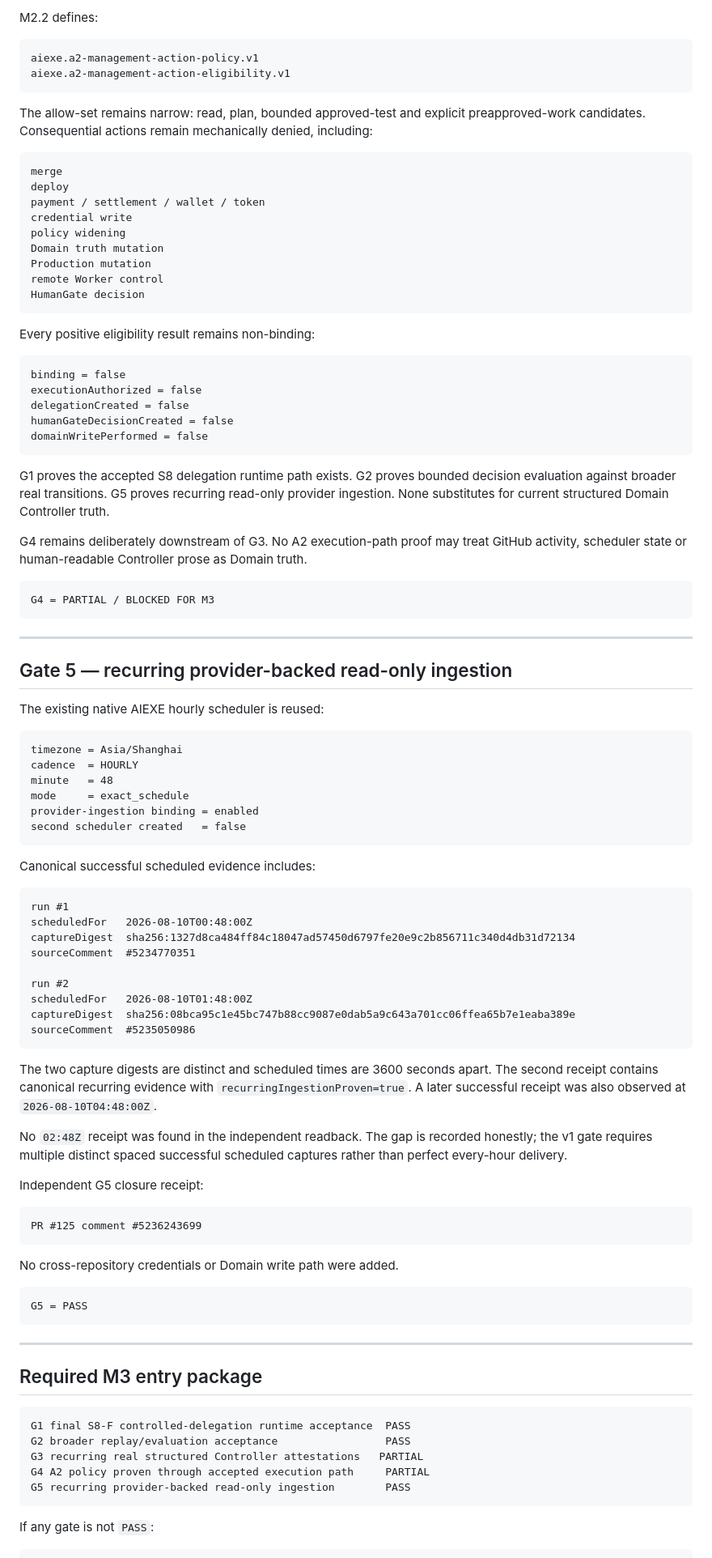
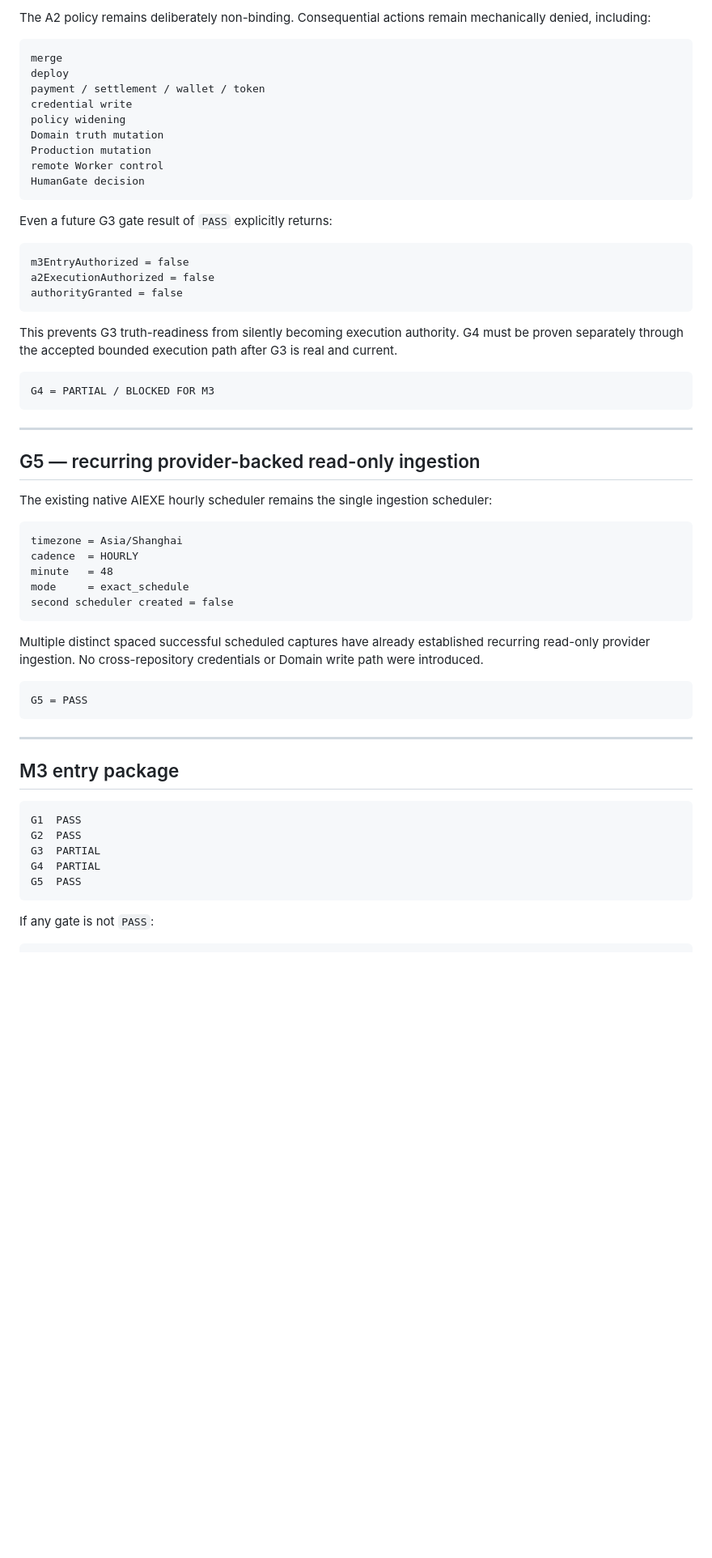
Before and after one commit to moseszhu999/ai_exe_os, a Markdown page: docs/architecture/m3-bounded-management-execution-readiness.md, the part around one of its changes. Shown at 81% size. Rendered like a GitHub page; blank space fills up the shorter version.

````diff
--- a/docs/architecture/m3-bounded-management-execution-readiness.md
+++ b/docs/architecture/m3-bounded-management-execution-readiness.md
@@ -239,12 +222,5 @@ G3 = PARTIAL / BLOCKED FOR M3
 
-M2.2 defines:
-
-```text
-aiexe.a2-management-action-policy.v1
-aiexe.a2-management-action-eligibility.v1
-```
-
-The allow-set remains narrow: read, plan, bounded approved-test and explicit preapproved-work candidates. Consequential actions remain mechanically denied, including:
+The A2 policy remains deliberately non-binding. Consequential actions remain mechanically denied, including:
 
 ```text
 merge
@@ -258,19 +234,15 @@ remote Worker control
 HumanGate decision
 ```
 
-Every positive eligibility result remains non-binding:
+Even a future G3 gate result of `PASS` explicitly returns:
 
 ```text
-binding = false
-executionAuthorized = false
-delegationCreated = false
-humanGateDecisionCreated = false
-domainWritePerformed = false
+m3EntryAuthorized = false
+a2ExecutionAuthorized = false
+authorityGranted = false
 ```
 
-G1 proves the accepted S8 delegation runtime path exists. G2 proves bounded decision evaluation against broader real transitions. G5 proves recurring read-only provider ingestion. None substitutes for current structured Domain Controller truth.
-
-G4 remains deliberately downstream of G3. No A2 execution-path proof may treat GitHub activity, scheduler state or human-readable Controller prose as Domain truth.
+This prevents G3 truth-readiness from silently becoming execution authority. G4 must be proven separately through the accepted bounded execution path after G3 is real and current.
 
 ```text
 G4 = PARTIAL / BLOCKED FOR M3
@@ -278,44 +250,19 @@ G4 = PARTIAL / BLOCKED FOR M3
 
 ---
 
-## Gate 5 — recurring provider-backed read-only ingestion
+## G5 — recurring provider-backed read-only ingestion
 
-The existing native AIEXE hourly scheduler is reused:
+The existing native AIEXE hourly scheduler remains the single ingestion scheduler:
 
 ```text
 timezone = Asia/Shanghai
 cadence  = HOURLY
 minute   = 48
 mode     = exact_schedule
-provider-ingestion binding = enabled
-second scheduler created   = false
+second scheduler created = false
 ```
 
-Canonical successful scheduled evidence includes:
-
-```text
-run #1
-scheduledFor   2026-08-10T00:48:00Z
-captureDigest  sha256:1327d8ca484ff84c18047ad57450d6797fe20e9c2b856711c340d4db31d72134
-sourceComment  #5234770351
-
-run #2
-scheduledFor   2026-08-10T01:48:00Z
-captureDigest  sha256:08bca95c1e45bc747b88cc9087e0dab5a9c643a701cc06ffea65b7e1eaba389e
-sourceComment  #5235050986
-```
-
-The two capture digests are distinct and scheduled times are 3600 seconds apart. The second receipt contains canonical recurring evidence with `recurringIngestionProven=true`. A later successful receipt was also observed at `2026-08-10T04:48:00Z`.
-
-No `02:48Z` receipt was found in the independent readback. The gap is recorded honestly; the v1 gate requires multiple distinct spaced successful scheduled captures rather than perfect every-hour delivery.
-
-Independent G5 closure receipt:
-
-```text
-PR #125 comment #5236243699
-```
-
-No cross-repository credentials or Domain write path were added.
+Multiple distinct spaced successful scheduled captures have already established recurring read-only provider ingestion. No cross-repository credentials or Domain write path were introduced.
 
 ```text
 G5 = PASS
@@ -323,14 +270,14 @@ G5 = PASS
 
 ---
 
-## Required M3 entry package
+## M3 entry package
 
 ```text
-G1 final S8-F controlled-delegation runtime acceptance  PASS
-G2 broader replay/evaluation acceptance                 PASS
-G3 recurring real structured Controller attestations   PARTIAL
-G4 A2 policy proven through accepted execution path     PARTIAL
-G5 recurring provider-backed read-only ingestion        PASS
+G1  PASS
+G2  PASS
+G3  PARTIAL
+G4  PARTIAL
+G5  PASS
 ```
 
 If any gate is not `PASS`:
````
Also changed, not shown: other parts of docs/architecture/m3-bounded-management-execution-readiness.md (+139 -150 lines).
